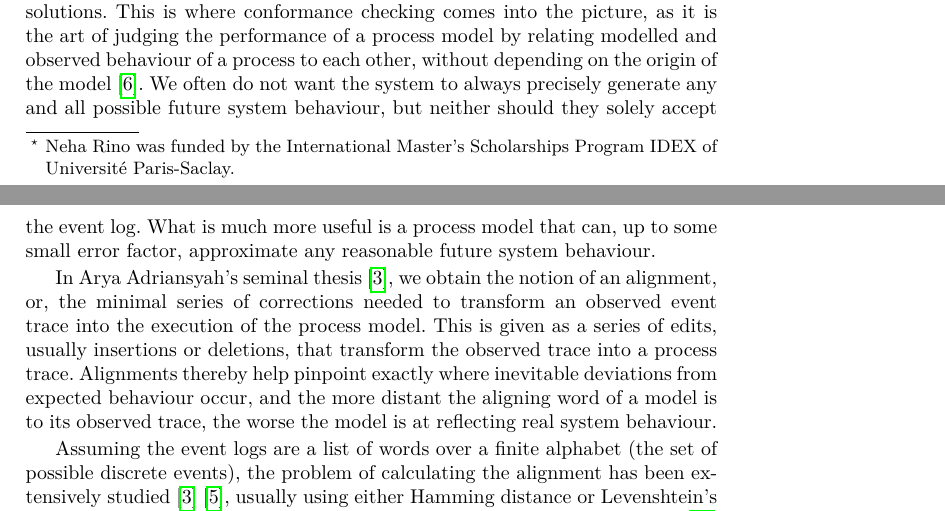
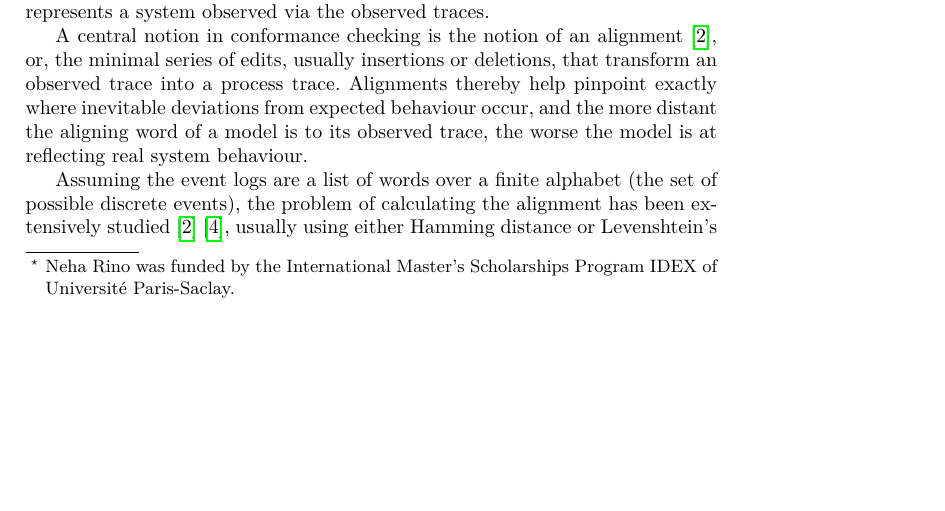
Before and after one commit to Goat18/CS-R-Time-Alignment-Problem, a LaTeX thesis (BPIPaper2.tex): two parts of pages 1 and 2 of 13 before the commit and part of page 1 of 13 after it, the two joined at a grey line, cut at the place of the change, the shorter picture padded with empty space. Compiled offline with pdfLaTeX.

Commit message:
reduce intro

```diff
--- a/BPIPaper2.tex
+++ b/BPIPaper2.tex
@@ -95,5 +95,6 @@ Gif-sur-Yvette, France
 
 %
 \maketitle              % typeset the header of the contribution
+\todo{check Neha's affiliation}
 %
 \begin{abstract}
@@ -113,15 +114,20 @@ This paper follows a previous one, where we have set our problem of timed alignm
 
 %	\subsection{Conformance Checking and Alignments}
 
-	Process mining studies vast systems through their event logs, and seeks to extract meaningful ways to model the underlying patterns that govern the behaviour of the system in order to better understand it, or predict future behaviour \cite{A16}.
-	Once such a process model is obtained, it is natural to ask how one is sure the obtained model is a reasonable approximation of the system's behaviour at all, especially given the lack of explainability in the blackbox approach ML takes to producing solutions.
-	This is where conformance checking comes into the picture, as it is the art of judging the performance of a process model by relating modelled and observed behaviour of a process to each other, without depending on the origin of the model \cite{CDSW18}.
+	%% Process mining studies vast systems through their event logs, and seeks to extract meaningful ways to model the underlying patterns that govern the behaviour of the system in order to better understand it, or predict future behaviour \cite{A16}.
+	%% Once such a process model is obtained, it is natural to ask how one is sure the obtained model is a reasonable approximation of the system's behaviour at all, especially given the lack of explainability in the blackbox approach ML takes to producing solutions.
+	%% This is where conformance checking comes into the picture, as it is the art of judging the performance of a process model by relating modelled and observed behaviour of a process to each other, without depending on the origin of the model \cite{CDSW18}.
+Conformance checking
+\cite{CarmonaDSW18} is the task of evaluating the quality of the discovered
+process models w.r.t.\ event logs, i.e. to determine how well a process model
+represents a system observed via the observed traces.
 	%Observed behaviour comes in the form of traces in an event log, as a sequence of events occurring during the functioning of the system, while process models are blueprints that describe what the underlying processes of any given system are supposed to look like.
-	We often do not want the system to always precisely generate any and all possible future system behaviour, but neither should they solely accept the event log.
-	What is much more useful is a process model that can, up to some small error factor, approximate any reasonable future system behaviour.
+	%% We often do not want the system to always precisely generate any and all possible future system behaviour, but neither should they solely accept the event log.
+	%% What is much more useful is a process model that can, up to some small error factor, approximate any reasonable future system behaviour.
 
-	In Arya Adriansyah's seminal thesis \cite{Adriansyah2014AligningOA}, we obtain the notion of an alignment, or, the minimal series of corrections needed to transform an observed event trace into the execution of the process model.
-	This is given as a series of edits, usually insertions or deletions, that transform the observed trace into a process trace.
+A central notion in conformance checking is the notion of an alignment \cite{Adriansyah2014AligningOA}, or, the minimal %% series of corrections needed to transform an observed event trace into the execution of the process model.
+	%% This is given as a
+        series of edits, usually insertions or deletions, that transform an observed trace into a process trace.
 	Alignments thereby help pinpoint exactly where inevitable deviations from expected behaviour occur, and the more distant the aligning word of a model is to its observed trace, the worse the model is at reflecting real system behaviour.
 
 	Assuming the event logs are a list of words over a finite alphabet (the set of possible discrete events), the problem of calculating the alignment has been extensively studied \cite{Adriansyah2014AligningOA} \cite{BCC21}, usually using either Hamming distance or Levenshtein's edit distance.
```
Also changed, not shown: BPIPaper2.tex (8 more changed lines).
